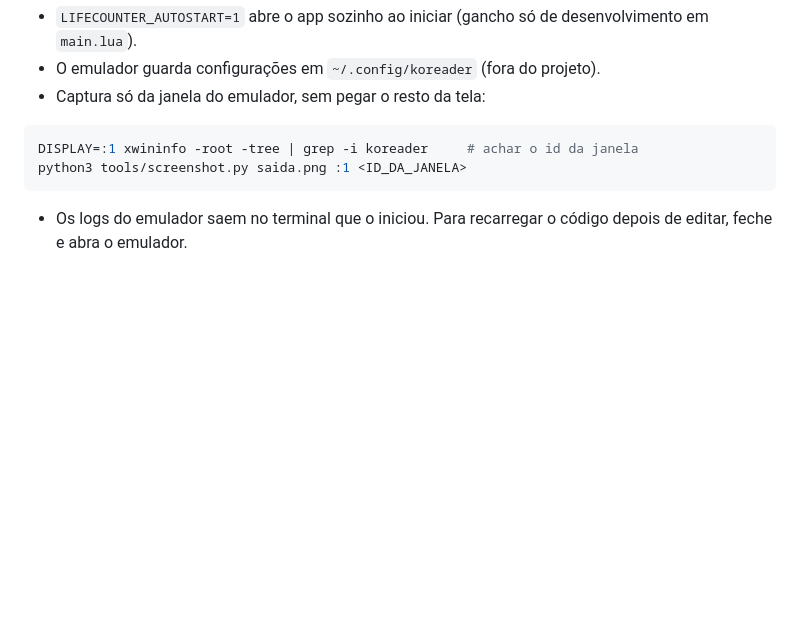
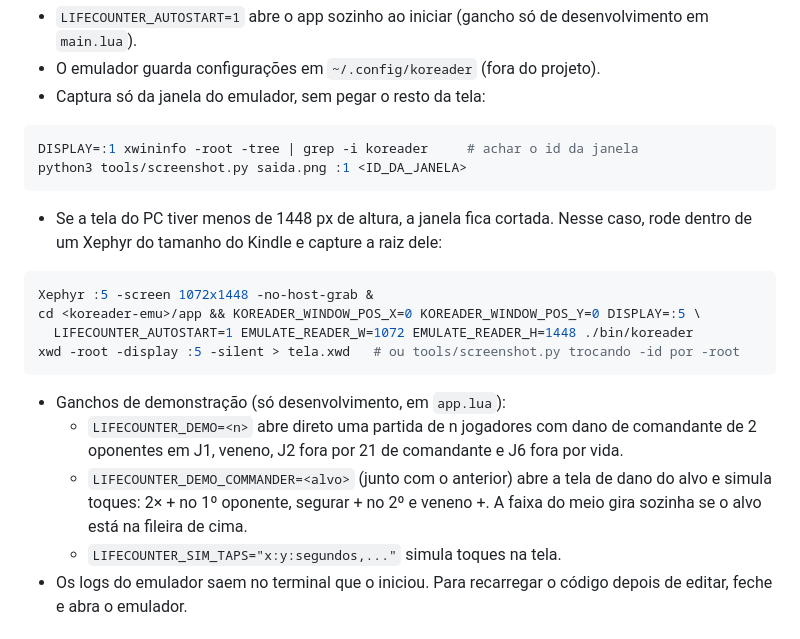
Before and after one commit to Tales-K/kindle-mtg-life-counter, a Markdown page: docs/dev-loop.md, the part around the change. Rendered like a GitHub page; blank space fills up the shorter version.

````diff
--- a/docs/dev-loop.md
+++ b/docs/dev-loop.md
@@ -22,6 +22,23 @@ DISPLAY=:1 xwininfo -root -tree | grep -i koreader     # achar o id da janela
 python3 tools/screenshot.py saida.png :1 <ID_DA_JANELA>
 ```
 
+- Se a tela do PC tiver menos de 1448 px de altura, a janela fica cortada. Nesse caso, rode dentro de
+  um Xephyr do tamanho do Kindle e capture a raiz dele:
+
+```bash
+Xephyr :5 -screen 1072x1448 -no-host-grab &
+cd <koreader-emu>/app && KOREADER_WINDOW_POS_X=0 KOREADER_WINDOW_POS_Y=0 DISPLAY=:5 \
+  LIFECOUNTER_AUTOSTART=1 EMULATE_READER_W=1072 EMULATE_READER_H=1448 ./bin/koreader
+xwd -root -display :5 -silent > tela.xwd   # ou tools/screenshot.py trocando -id por -root
+```
+
+- Ganchos de demonstração (só desenvolvimento, em `app.lua`):
+  - `LIFECOUNTER_DEMO=<n>` abre direto uma partida de n jogadores com dano de comandante de 2 oponentes
+    em J1, veneno, J2 fora por 21 de comandante e J6 fora por vida.
+  - `LIFECOUNTER_DEMO_COMMANDER=<alvo>` (junto com o anterior) abre a tela de dano do alvo e simula
+    toques: 2× + no 1º oponente, segurar + no 2º e veneno +. A faixa do meio gira sozinha se o alvo
+    está na fileira de cima.
+  - `LIFECOUNTER_SIM_TAPS="x:y:segundos,..."` simula toques na tela.
 - Os logs do emulador saem no terminal que o iniciou. Para recarregar o código depois de editar, feche e abra o emulador.
 
 ## Kindle
````
Also changed, not shown: README.md (+2 -2 lines), docs/acceptance.md (+10 -7 lines), docs/img/dois-jogadores.png, docs/img/seis-jogadores.png.
